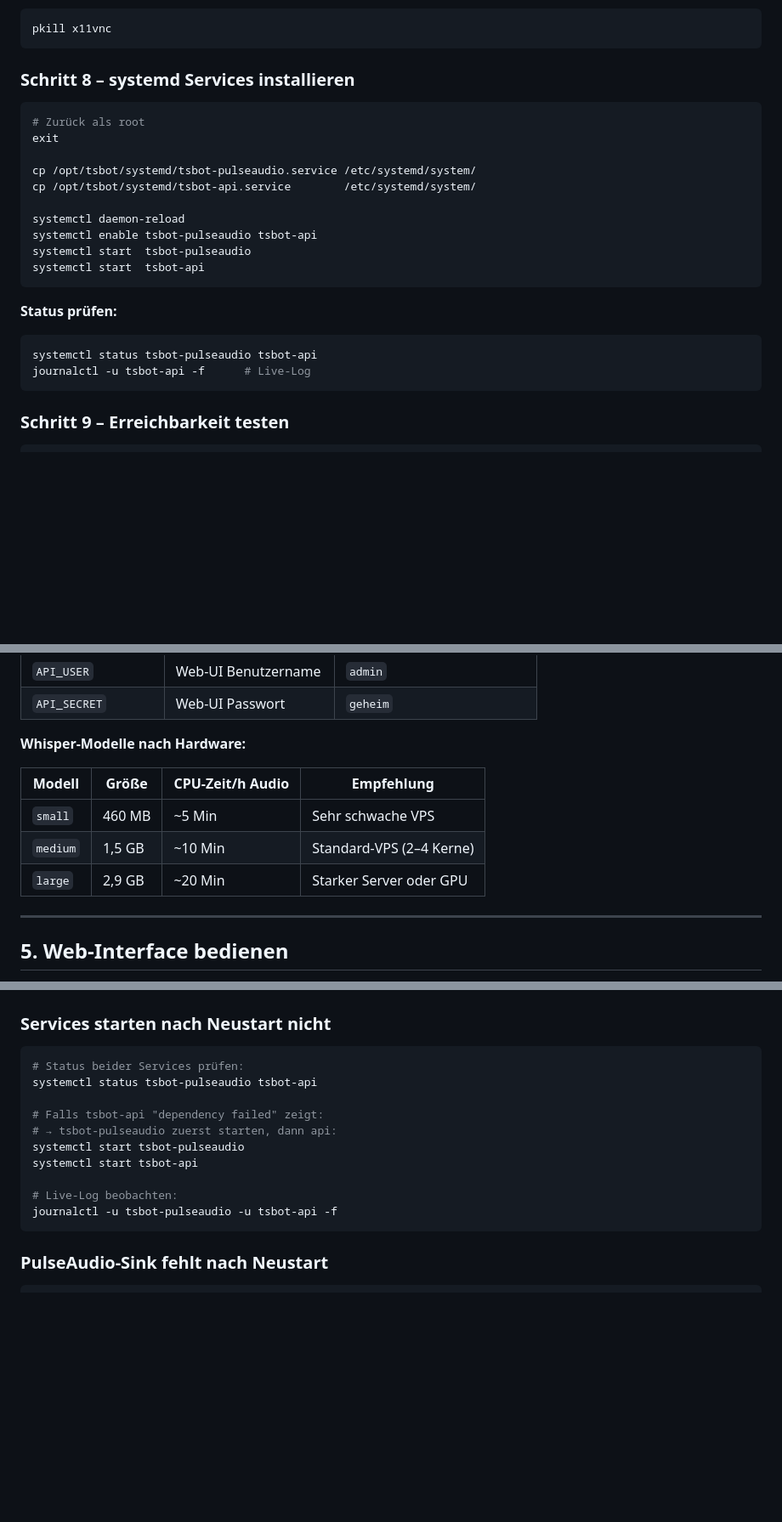
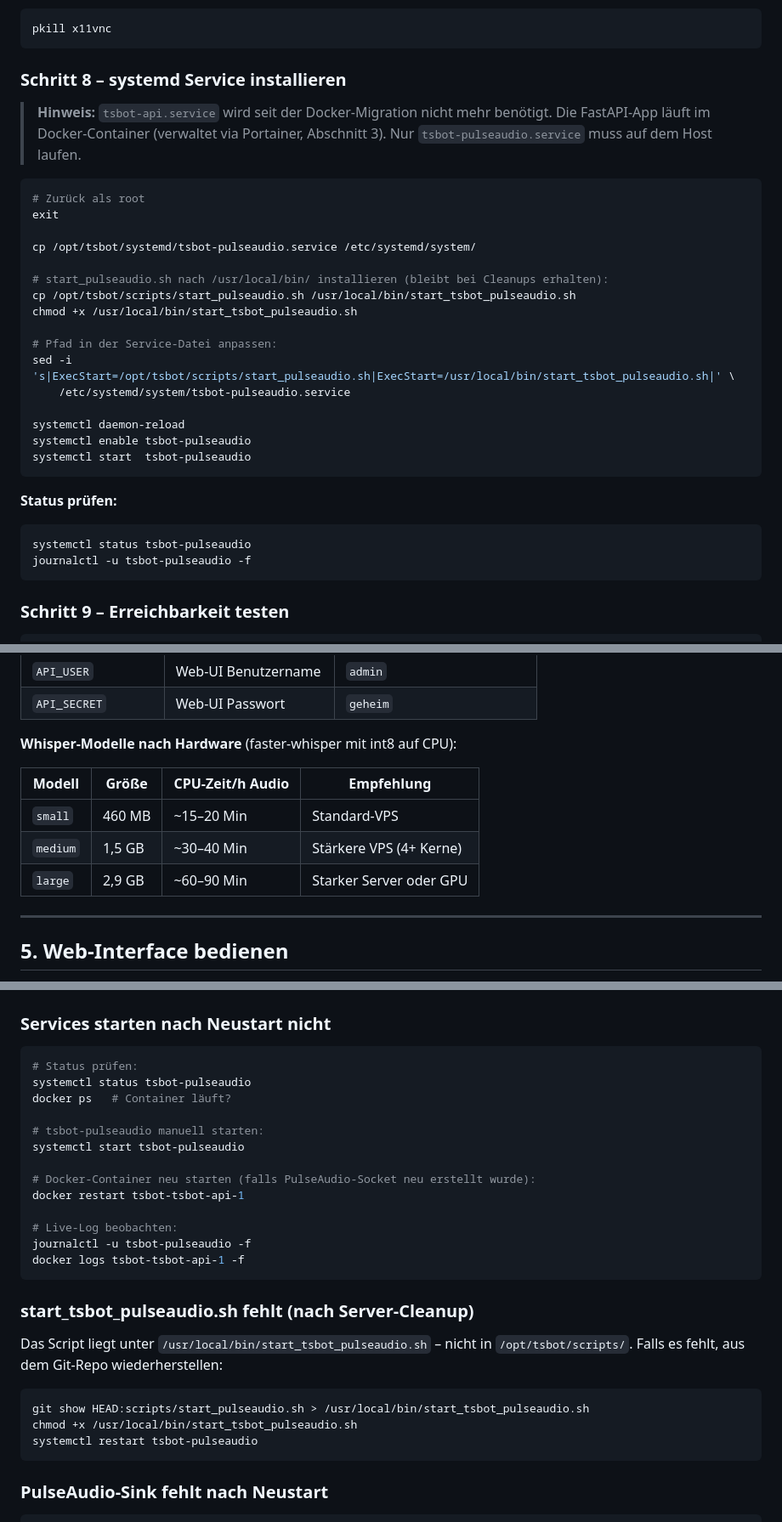
Before and after one commit to regover13/tsbot, a Markdown page: README.md, 3 parts joined by grey strips. Shown at 85% size. Drawn GitHub-style; blank space fills up the shorter version.

Commit message:
Docs: README aktualisiert – Docker/faster-whisper/SSH/Troubleshooting
- Abschnitt 2: venv-Schritte als veraltet markiert (Docker übernimmt)
- Abschnitt 8: tsbot-api.service entfernt, start_pulseaudio.sh → /usr/local/bin/
- Abschnitt 4: Whisper-Zeiten auf faster-whisper (int8) aktualisiert
- Abschnitt 7: SSH-Alias 'tsbot' → 'server', User root
- Troubleshooting: Eintrag für fehlendes start_tsbot_pulseaudio.sh hinzugefügt

Co-Authored-By: Claude Sonnet 4.6 <noreply@anthropic.com>

````diff
--- a/README.md
+++ b/README.md
@@ -188,26 +184,36 @@ Nach der Lizenz-Akzeptanz x11vnc wieder beenden:
 pkill x11vnc
 ```
 
-### Schritt 8 – systemd Services installieren
+### Schritt 8 – systemd Service installieren
+
+> **Hinweis:** `tsbot-api.service` wird seit der Docker-Migration nicht mehr benötigt.
+> Die FastAPI-App läuft im Docker-Container (verwaltet via Portainer, Abschnitt 3).
+> Nur `tsbot-pulseaudio.service` muss auf dem Host laufen.
 
 ```bash
 # Zurück als root
 exit
 
 cp /opt/tsbot/systemd/tsbot-pulseaudio.service /etc/systemd/system/
-cp /opt/tsbot/systemd/tsbot-api.service        /etc/systemd/system/
+
+# start_pulseaudio.sh nach /usr/local/bin/ installieren (bleibt bei Cleanups erhalten):
+cp /opt/tsbot/scripts/start_pulseaudio.sh /usr/local/bin/start_tsbot_pulseaudio.sh
+chmod +x /usr/local/bin/start_tsbot_pulseaudio.sh
+
+# Pfad in der Service-Datei anpassen:
+sed -i 's|ExecStart=/opt/tsbot/scripts/start_pulseaudio.sh|ExecStart=/usr/local/bin/start_tsbot_pulseaudio.sh|' \
+    /etc/systemd/system/tsbot-pulseaudio.service
 
 systemctl daemon-reload
-systemctl enable tsbot-pulseaudio tsbot-api
+systemctl enable tsbot-pulseaudio
 systemctl start  tsbot-pulseaudio
-systemctl start  tsbot-api
 ```
 
 **Status prüfen:**
 
 ```bash
-systemctl status tsbot-pulseaudio tsbot-api
-journalctl -u tsbot-api -f      # Live-Log
+systemctl status tsbot-pulseaudio
+journalctl -u tsbot-pulseaudio -f
 ```
 
 ### Schritt 9 – Erreichbarkeit testen
@@ -349,13 +355,13 @@ Alle Einstellungen in `/opt/tsbot/config/config.env` (Linux) bzw. `config.txt` (
 | `API_USER` | Web-UI Benutzername | `admin` |
 | `API_SECRET` | Web-UI Passwort | `geheim` |
 
-**Whisper-Modelle nach Hardware:**
+**Whisper-Modelle nach Hardware** (faster-whisper mit int8 auf CPU):
 
 | Modell | Größe | CPU-Zeit/h Audio | Empfehlung |
 |--------|-------|-----------------|------------|
-| `small` | 460 MB | ~5 Min | Sehr schwache VPS |
-| `medium` | 1,5 GB | ~10 Min | Standard-VPS (2–4 Kerne) |
-| `large` | 2,9 GB | ~20 Min | Starker Server oder GPU |
+| `small` | 460 MB | ~15–20 Min | Standard-VPS |
+| `medium` | 1,5 GB | ~30–40 Min | Stärkere VPS (4+ Kerne) |
+| `large` | 2,9 GB | ~60–90 Min | Starker Server oder GPU |
 
 ---
 
@@ -579,16 +585,30 @@ journalctl -u onedrive-backup -f
 ### Services starten nach Neustart nicht
 
 ```bash
-# Status beider Services prüfen:
-systemctl status tsbot-pulseaudio tsbot-api
+# Status prüfen:
+systemctl status tsbot-pulseaudio
+docker ps   # Container läuft?
 
-# Falls tsbot-api "dependency failed" zeigt:
-# → tsbot-pulseaudio zuerst starten, dann api:
+# tsbot-pulseaudio manuell starten:
 systemctl start tsbot-pulseaudio
-systemctl start tsbot-api
+
+# Docker-Container neu starten (falls PulseAudio-Socket neu erstellt wurde):
+docker restart tsbot-tsbot-api-1
 
 # Live-Log beobachten:
-journalctl -u tsbot-pulseaudio -u tsbot-api -f
+journalctl -u tsbot-pulseaudio -f
+docker logs tsbot-tsbot-api-1 -f
+```
+
+### start_tsbot_pulseaudio.sh fehlt (nach Server-Cleanup)
+
+Das Script liegt unter `/usr/local/bin/start_tsbot_pulseaudio.sh` – nicht in `/opt/tsbot/scripts/`.
+Falls es fehlt, aus dem Git-Repo wiederherstellen:
+
+```bash
+git show HEAD:scripts/start_pulseaudio.sh > /usr/local/bin/start_tsbot_pulseaudio.sh
+chmod +x /usr/local/bin/start_tsbot_pulseaudio.sh
+systemctl restart tsbot-pulseaudio
 ```
 
 ### PulseAudio-Sink fehlt nach Neustart
````
Also changed, not shown: other parts of README.md (+5 -9 lines).
